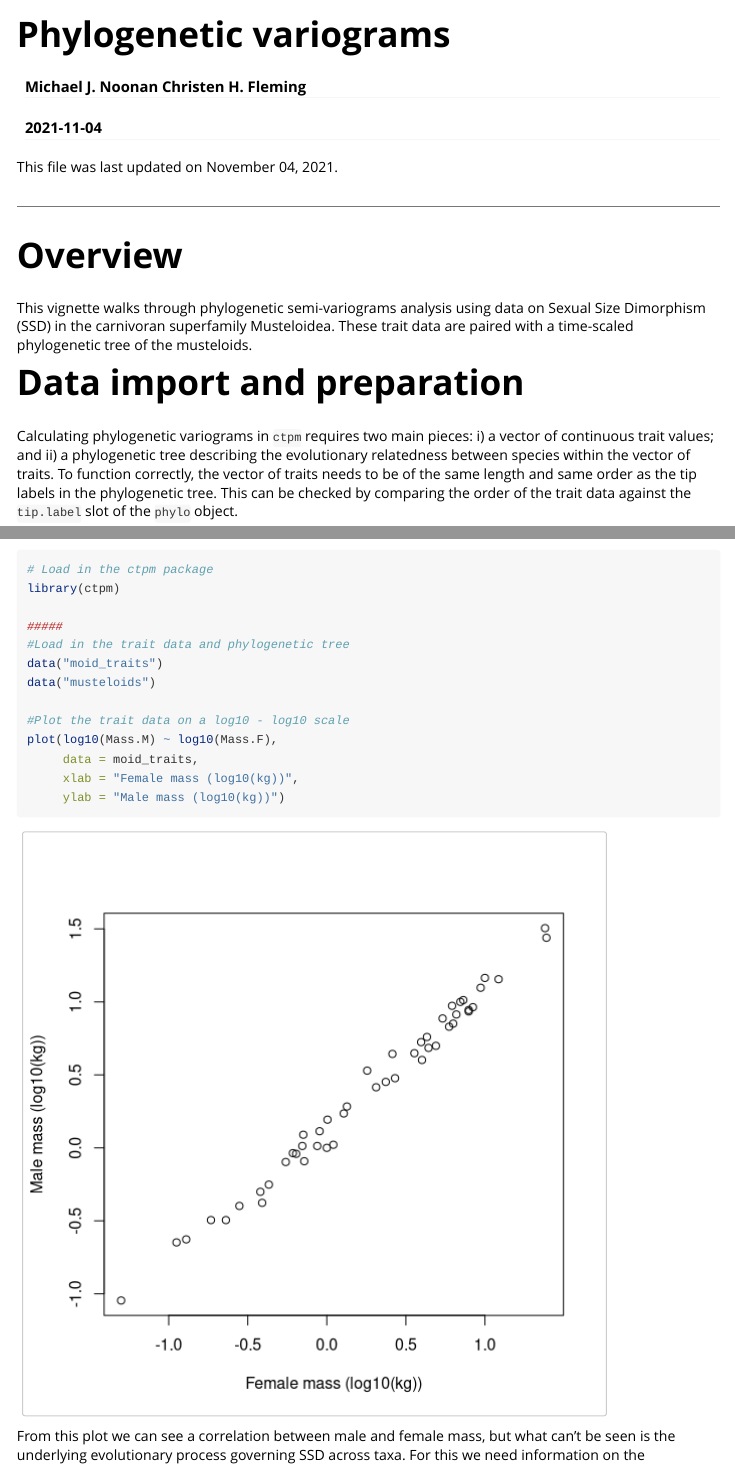
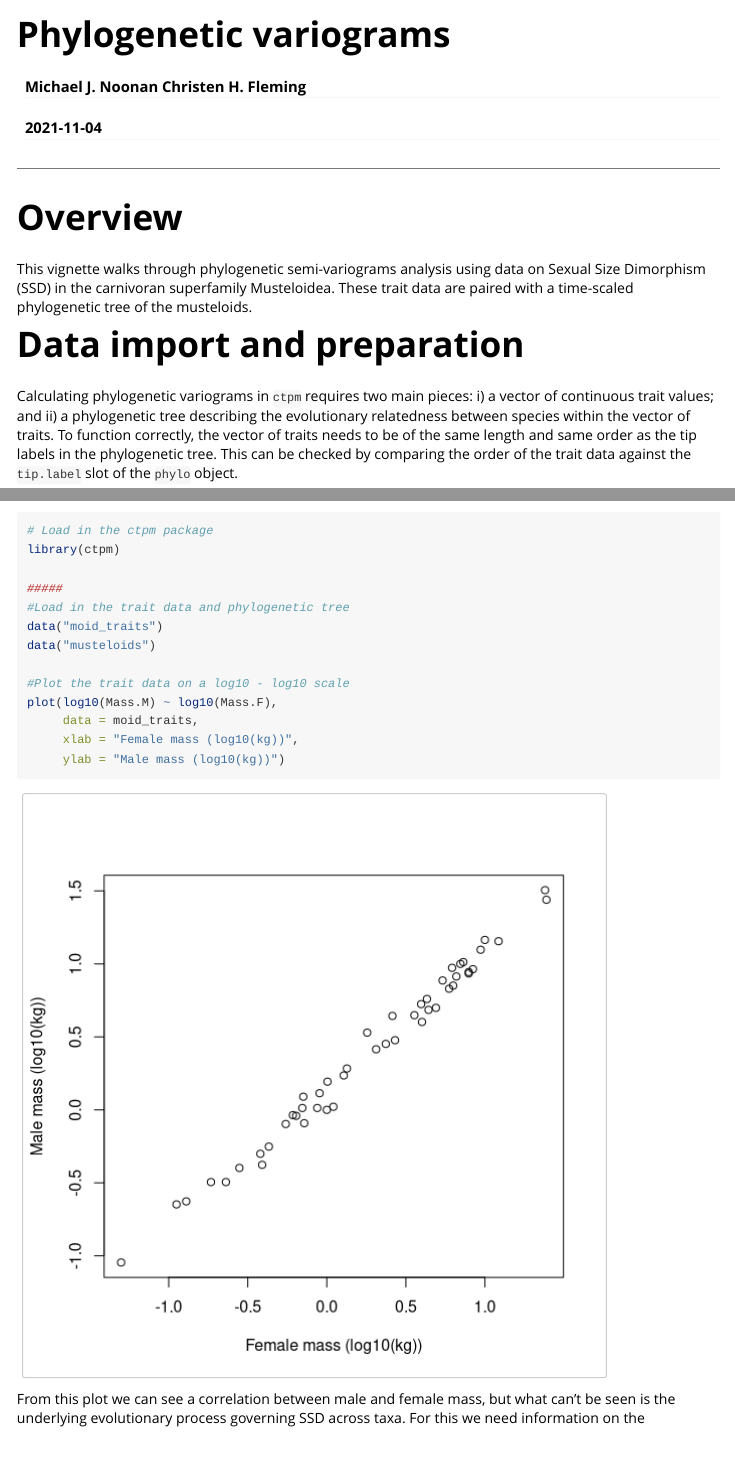
Before and after one commit to NoonanM/ctpm, an R Markdown document (vignettes/variogram.Rmd): the page in a window 1100 px wide, from its top, and a second part further down, joined at a grey line. Rendered offline with R 4.5, knitr and Pandoc, with nearby package versions; some code elsewhere in the file could not run offline.

Commit message:
Minor vignette update

````diff
--- a/vignettes/variogram.Rmd
+++ b/vignettes/variogram.Rmd
@@ -14,7 +14,6 @@ vignette: >
 ```{r setup, include=FALSE}
 knitr::opts_chunk$set(echo = TRUE, fig.width=6, fig.height=6, message = FALSE, warning = FALSE)
 ```
-This file was last updated on `r format(Sys.time(), '%B %d, %Y')`.
 
 * * *
 # Overview
````
